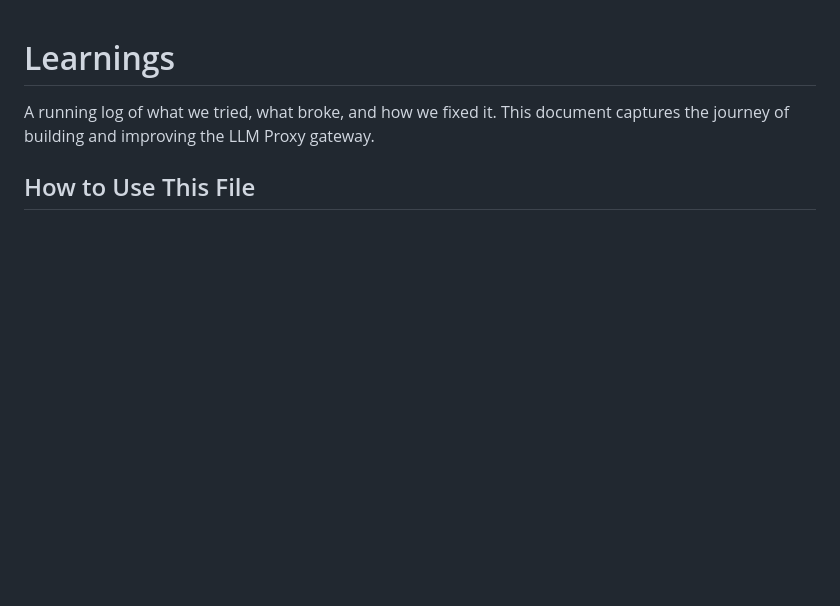
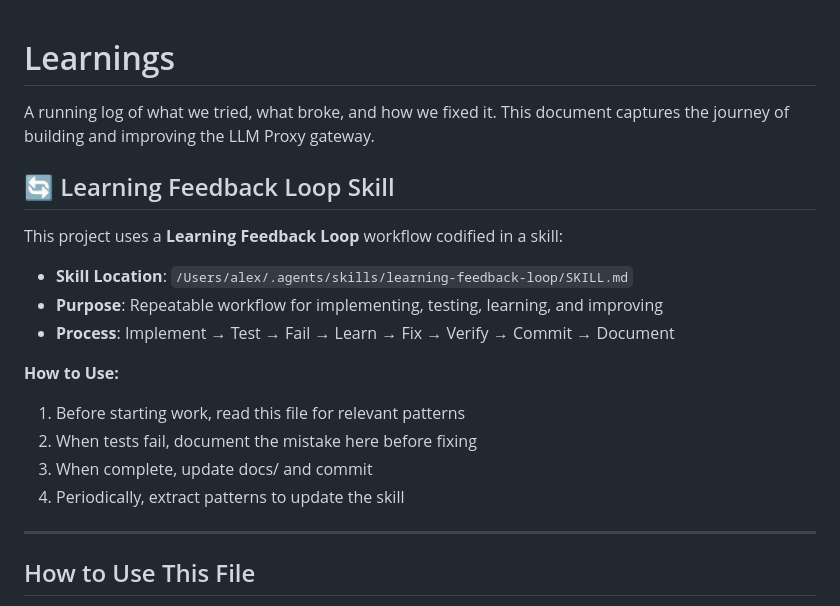
Before and after one commit to rot13maxi/llm_proxy, a Markdown page: learnings.md, the part around the change. GitHub-like rendering; blank space fills up the shorter version.

Commit message:
Update learnings.md to reference Learning Feedback Loop skill

```diff
--- a/learnings.md
+++ b/learnings.md
@@ -1,6 +1,21 @@
 # Learnings
 
 A running log of what we tried, what broke, and how we fixed it. This document captures the journey of building and improving the LLM Proxy gateway.
+
+## 🔄 Learning Feedback Loop Skill
+
+This project uses a **Learning Feedback Loop** workflow codified in a skill:
+- **Skill Location**: `/Users/alex/.agents/skills/learning-feedback-loop/SKILL.md`
+- **Purpose**: Repeatable workflow for implementing, testing, learning, and improving
+- **Process**: Implement → Test → Fail → Learn → Fix → Verify → Commit → Document
+
+**How to Use:**
+1. Before starting work, read this file for relevant patterns
+2. When tests fail, document the mistake here before fixing
+3. When complete, update docs/ and commit
+4. Periodically, extract patterns to update the skill
+
+---
 
 ## How to Use This File
 
```
